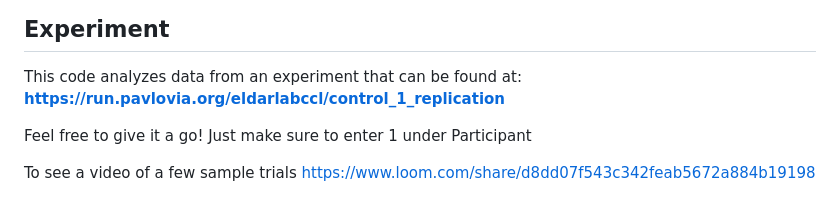
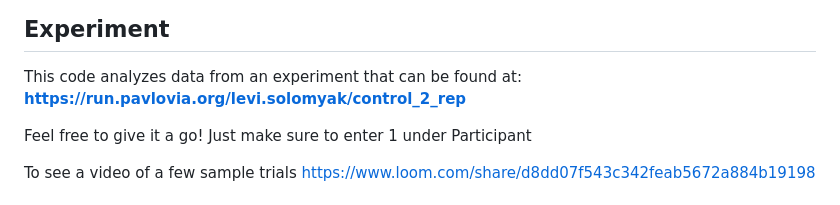
Before and after one commit to lsolomyak/human_inference_of_elastic_control, a Markdown page: README.md, the part around the change. Rendered like a GitHub page.

Commit message:
Update README.md with new experiment link

```diff
--- a/README.md
+++ b/README.md
@@ -9,7 +9,7 @@ Levi Solomyak (levi.solomyak [at] huji.ac.il)
 ## Experiment
 
 This code analyzes data from an experiment that can be found at:
-**https://run.pavlovia.org/eldarlabccl/control_1_replication**
+**https://run.pavlovia.org/levi.solomyak/control_2_rep**
 
 Feel free to give it a go! Just make sure to enter 1 under Participant
 
```
